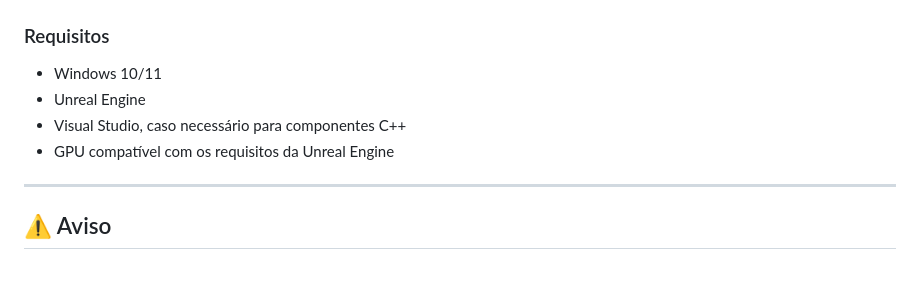
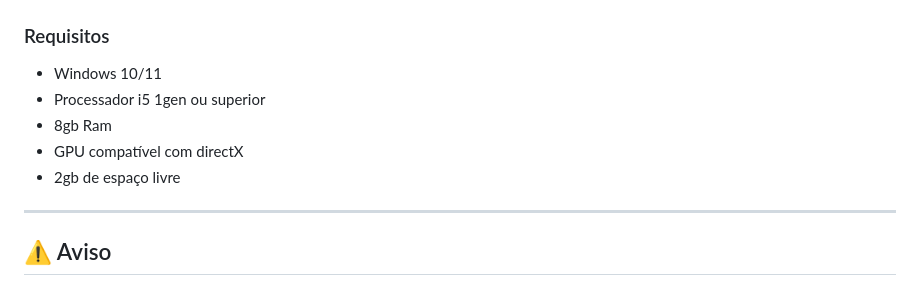
Before and after one commit to PeterKeven/FNAF-Project, a Markdown page: README.md, the part around the change. Rendered like a GitHub page.

```diff
--- a/README.md
+++ b/README.md
@@ -98,9 +98,10 @@ E, principalmente...
 ### Requisitos
 
 * Windows 10/11
-* Unreal Engine
-* Visual Studio, caso necessário para componentes C++
-* GPU compatível com os requisitos da Unreal Engine
+* Processador i5 1gen ou superior
+* 8gb Ram
+* GPU compatível com directX
+* 2gb de espaço livre
 
 ---
 
```
